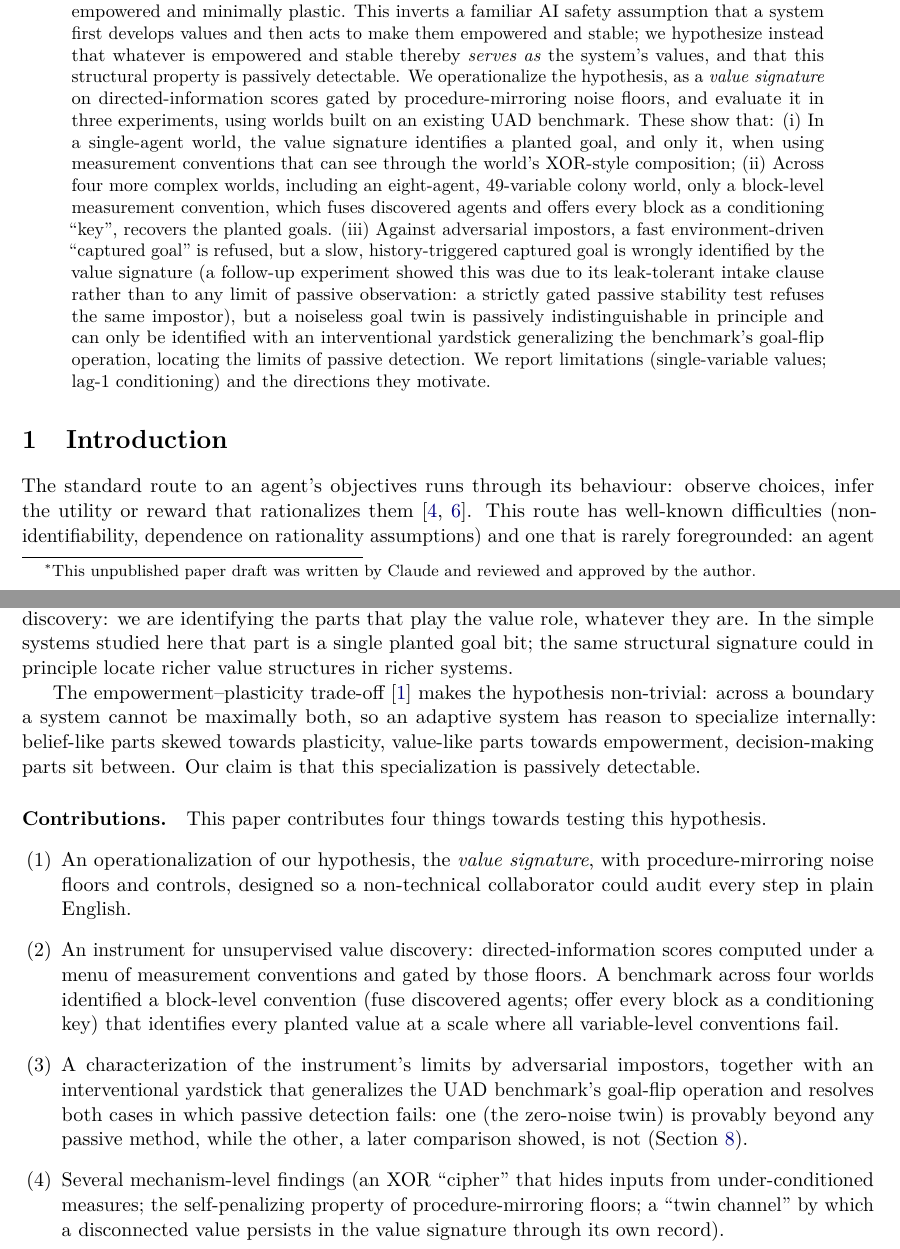
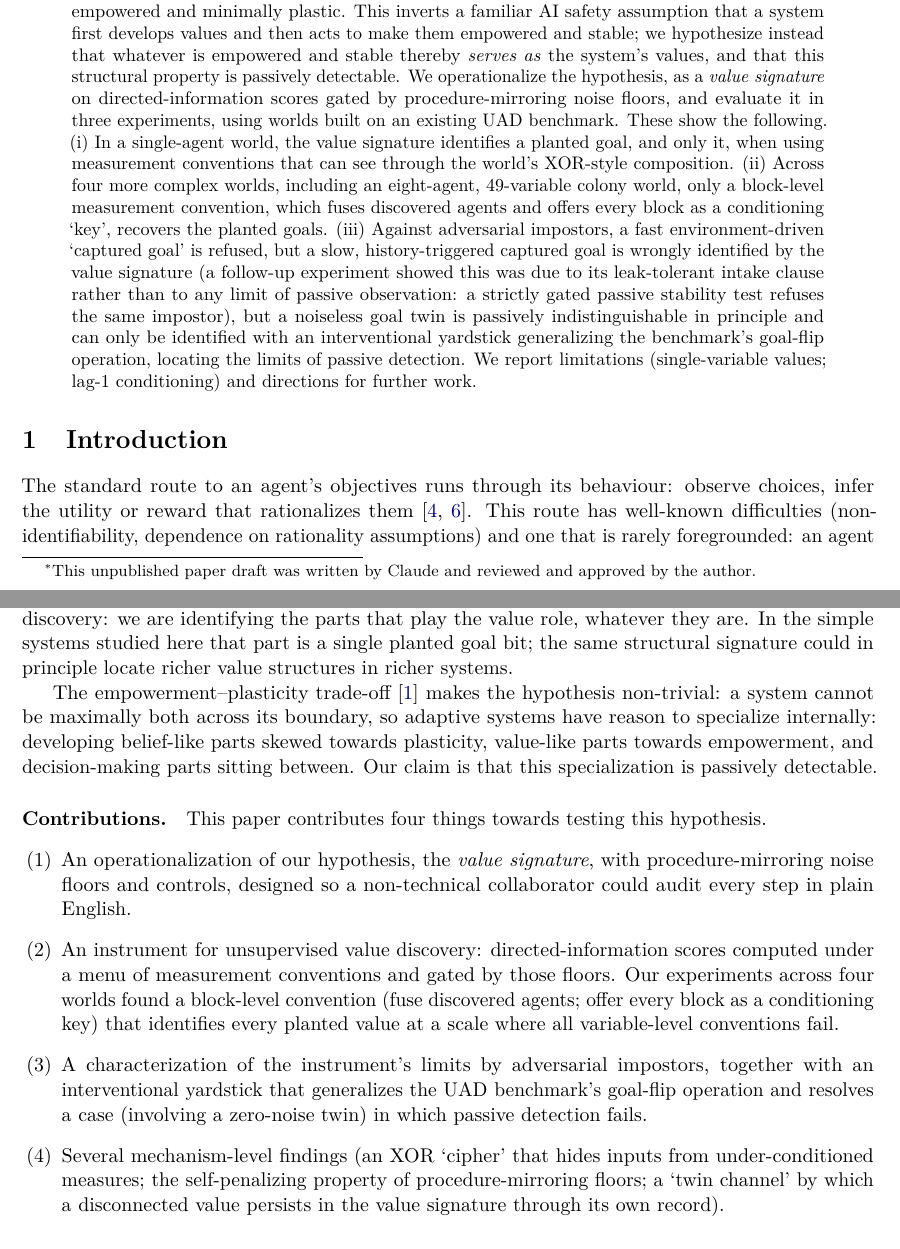
Before and after one commit to SJ-Beard/value-detect, a LaTeX paper (paper/value_discovery.tex): two parts of pages 1 and 2 of 12, joined at a grey line, cut so that both start at the same text. Compiled offline with pdfLaTeX.

Commit message:
Paper: round 3 part 2 (SJ) — abstract close, section 1 rewordings, contribution 3 to present knowledge, single quotes for naming throughout
Co-Authored-By: Claude Fable 5 <noreply@anthropic.com>

```diff
--- a/paper/value_discovery.tex
+++ b/paper/value_discovery.tex
@@ -57,22 +57,19 @@ hypothesize instead that whatever is empowered and stable thereby \emph{serves a
 system's values, and that this structural property is passively detectable. We
 operationalize the hypothesis, as a \emph{value signature} on directed-information
 scores gated by procedure-mirroring noise floors, and evaluate it in three
-experiments, using worlds built on an existing UAD benchmark. These show that:
+experiments, using worlds built on an existing UAD benchmark. These show the following.
 (i)~In a single-agent world, the value signature identifies a planted goal, and only
 it, when using measurement conventions that can see through the world's XOR-style
-composition;
-(ii)~Across four more complex worlds, including an eight-agent, 49-variable colony
+composition. (ii)~Across four more complex worlds, including an eight-agent, 49-variable colony
 world, only a block-level measurement convention, which fuses discovered agents and
-offers every block as a conditioning ``key'', recovers the planted goals.
-(iii)~Against adversarial impostors, a fast environment-driven ``captured goal'' is
-refused, but a slow, history-triggered captured goal is wrongly identified by the
+offers every block as a conditioning `key', recovers the planted goals. (iii)~Against adversarial impostors, a fast environment-driven `captured goal' is refused, but a slow, history-triggered captured goal is wrongly identified by the
 value signature (a follow-up experiment showed this was due to its leak-tolerant
 intake clause rather than to any limit of passive observation: a strictly gated
 passive stability test refuses the same impostor), but a noiseless goal twin is
 passively indistinguishable in principle and can only be identified with an
 interventional yardstick generalizing the benchmark's goal-flip operation, locating
 the limits of passive detection. We report limitations
-(single-variable values; lag-1 conditioning) and the directions they motivate.
+(single-variable values; lag-1 conditioning) and directions for further work.
 \end{abstract}
 
 % =====================================================================
@@ -114,10 +111,10 @@ the simple systems studied here that part is a single planted goal bit; the same
 structural signature could in principle locate richer value structures in richer systems.
 
 The empowerment--plasticity trade-off \citep{abel2025plasticity} makes the
-hypothesis non-trivial: across a boundary a system cannot be maximally both, so an
-adaptive system has reason to specialize internally: belief-like parts skewed
-towards plasticity, value-like parts towards empowerment, decision-making parts sit
-between.
+hypothesis non-trivial: a system cannot be maximally both across its boundary, so
+adaptive systems have reason to specialize internally: developing belief-like parts
+skewed towards plasticity, value-like parts towards empowerment, and decision-making
+parts sitting between.
 Our claim is that this specialization is passively detectable.
 
 \paragraph{Contributions.}
@@ -127,19 +124,17 @@ This paper contributes four things towards testing this hypothesis.
 procedure-mirroring noise floors and controls, designed so a non-technical
 collaborator could audit every step in plain English.
 \item An instrument for unsupervised value discovery: directed-information scores
-computed under a menu of measurement conventions and gated by those floors. A
-benchmark across four worlds identified a block-level convention (fuse discovered
+computed under a menu of measurement conventions and gated by those floors. Our
+experiments across four worlds found a block-level convention (fuse discovered
 agents; offer every block as a conditioning key) that identifies every planted value at
 a scale where all variable-level conventions fail.
 \item A characterization of the instrument's limits by adversarial impostors, together
 with an interventional yardstick that generalizes the UAD benchmark's goal-flip
-operation and resolves both cases in which passive detection fails: one (the
-zero-noise twin) is provably beyond
-any passive method, while the other, a later comparison showed, is not
-(Section~\ref{sec:further}).
-\item Several mechanism-level findings (an XOR ``cipher'' that hides inputs from
+operation and resolves a case (involving a zero-noise twin) in which passive
+detection fails.
+\item Several mechanism-level findings (an XOR `cipher' that hides inputs from
 under-conditioned measures; the self-penalizing property of procedure-mirroring
-floors; a ``twin channel'' by which a disconnected value persists in the value
+floors; a `twin channel' by which a disconnected value persists in the value
 signature through its own record).
 \end{enumerate}
 
```
Also changed, not shown: docs/DECISIONS.md (+15 -0 lines), paper/value_discovery.pdf, paper/value_discovery.tex (24 more changed lines).
